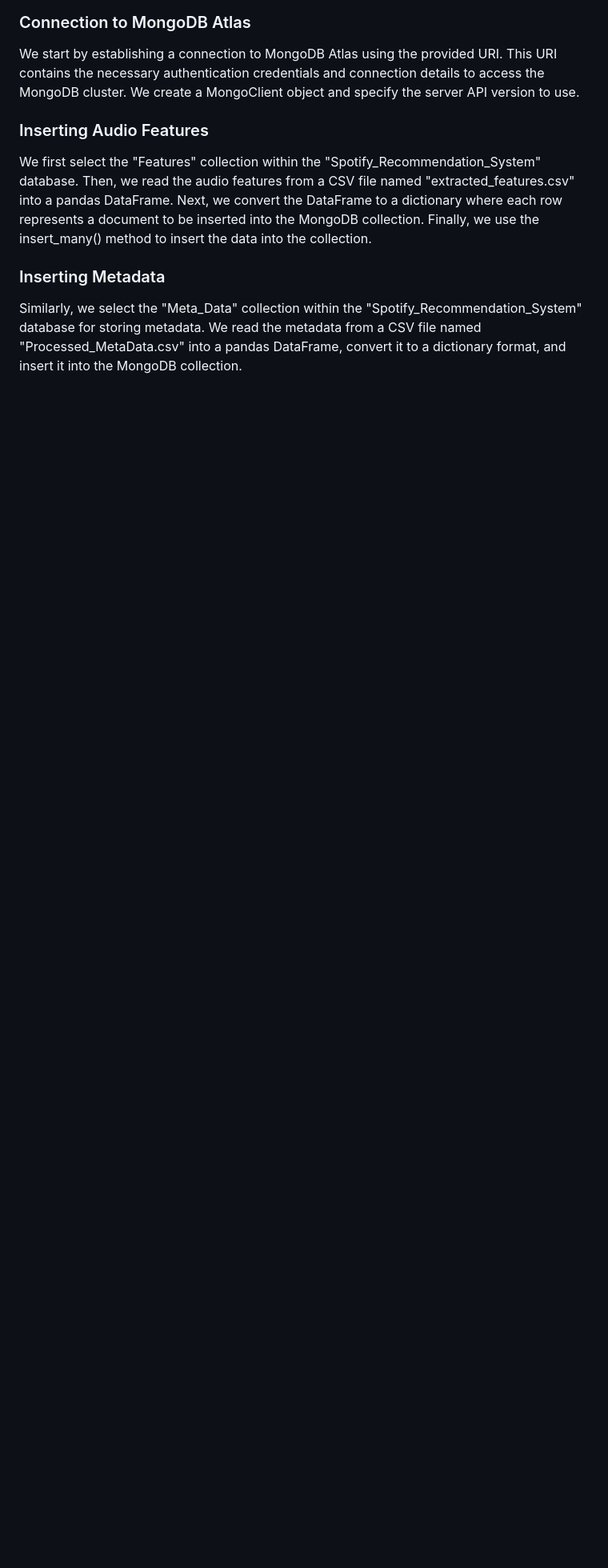
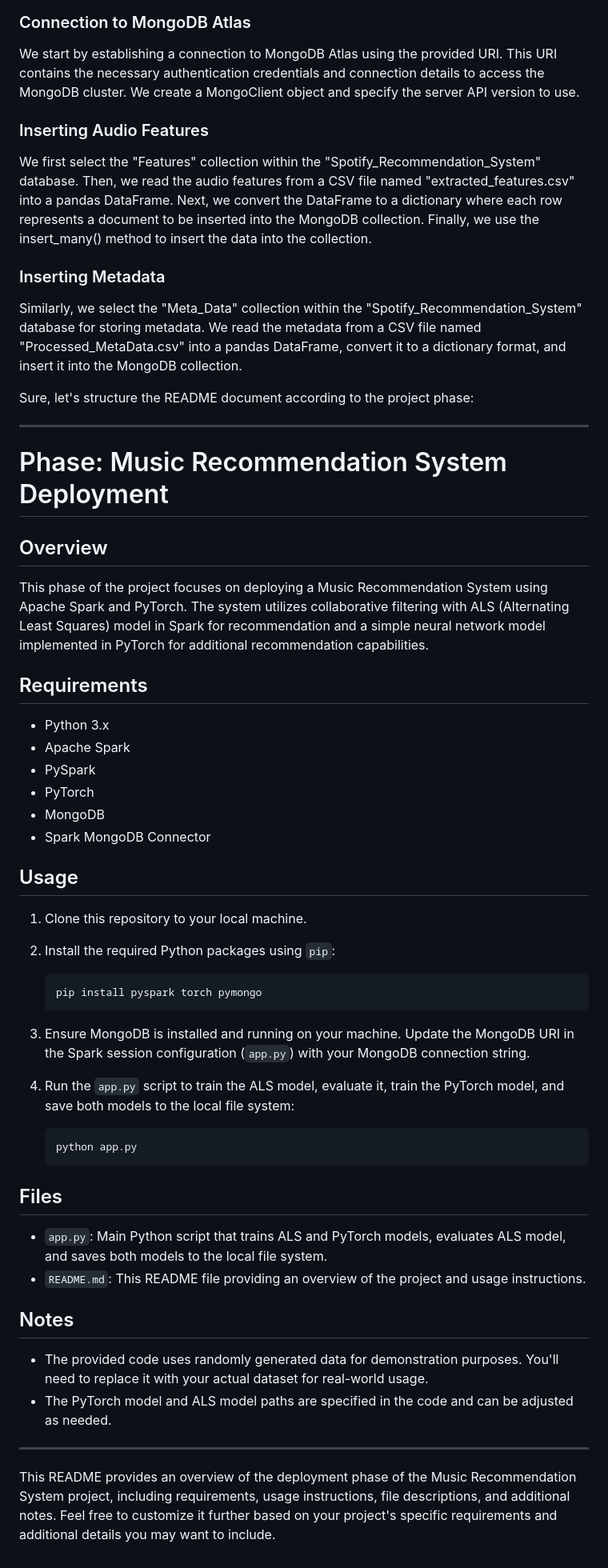
Before and after one commit to sheikh357/Music_Recommendation_System, a Markdown page: README.md, the part around the change. Shown: that part at 80% size. Rendered like a GitHub page; blank space fills up the shorter version.

````diff
--- a/README.md
+++ b/README.md
@@ -73,3 +73,52 @@ We first select the "Features" collection within the "Spotify_Recommendation_Sys
 
 ### Inserting Metadata
 Similarly, we select the "Meta_Data" collection within the "Spotify_Recommendation_System" database for storing metadata. We read the metadata from a CSV file named "Processed_MetaData.csv" into a pandas DataFrame, convert it to a dictionary format, and insert it into the MongoDB collection.
+
+Sure, let's structure the README document according to the project phase:
+
+---
+
+# Phase: Music Recommendation System Deployment
+
+## Overview
+
+This phase of the project focuses on deploying a Music Recommendation System using Apache Spark and PyTorch. The system utilizes collaborative filtering with ALS (Alternating Least Squares) model in Spark for recommendation and a simple neural network model implemented in PyTorch for additional recommendation capabilities.
+
+## Requirements
+
+- Python 3.x
+- Apache Spark
+- PySpark
+- PyTorch
+- MongoDB
+- Spark MongoDB Connector
+
+## Usage
+
+1. Clone this repository to your local machine.
+
+2. Install the required Python packages using `pip`:
+   ```
+   pip install pyspark torch pymongo
+   ```
+
+3. Ensure MongoDB is installed and running on your machine. Update the MongoDB URI in the Spark session configuration (`app.py`) with your MongoDB connection string.
+
+4. Run the `app.py` script to train the ALS model, evaluate it, train the PyTorch model, and save both models to the local file system:
+   ```
+   python app.py
+   ```
+
+## Files
+
+- `app.py`: Main Python script that trains ALS and PyTorch models, evaluates ALS model, and saves both models to the local file system.
+- `README.md`: This README file providing an overview of the project and usage instructions.
+
+## Notes
+
+- The provided code uses randomly generated data for demonstration purposes. You'll need to replace it with your actual dataset for real-world usage.
+- The PyTorch model and ALS model paths are specified in the code and can be adjusted as needed.
+
+---
+
+This README provides an overview of the deployment phase of the Music Recommendation System project, including requirements, usage instructions, file descriptions, and additional notes. Feel free to customize it further based on your project's specific requirements and additional details you may want to include.
````
